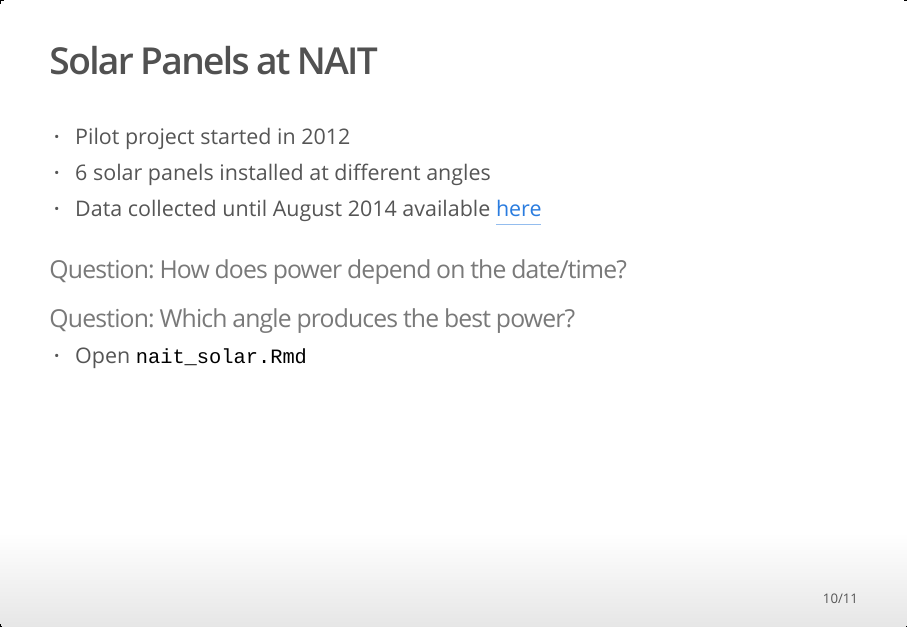
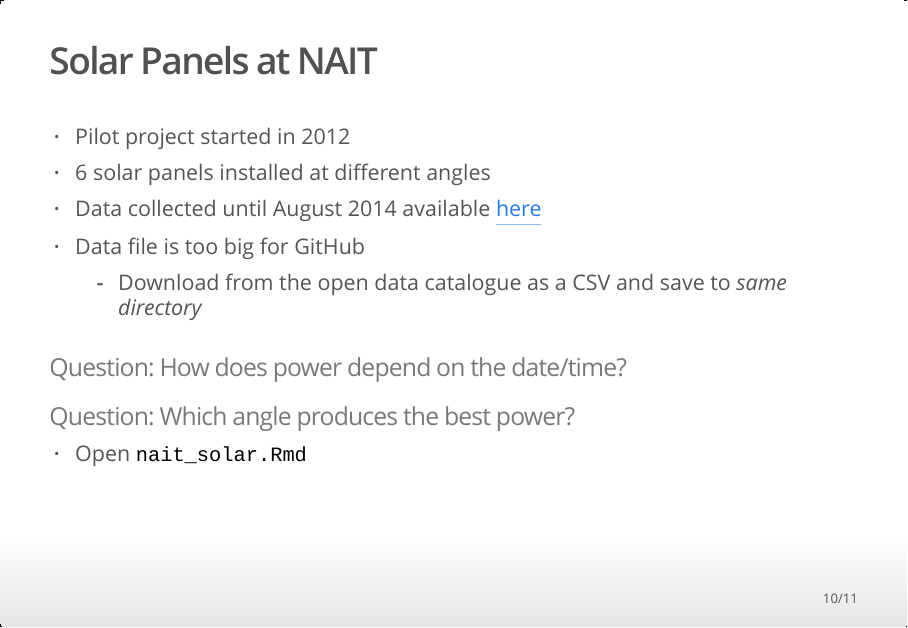
Before and after one commit to tyblu/epl_open_data_day_2020, an R Markdown document (open_data_day_presentation.Rmd): page 10 of 11. The pictures show the output file open_data_day_presentation.html that the author committed with the source, opened offline.

Commit message:
Adds note about solar file too big

```diff
--- a/open_data_day_presentation.Rmd
+++ b/open_data_day_presentation.Rmd
@@ -102,6 +102,8 @@
 - Pilot project started in 2012
 - 6 solar panels installed at different angles
 - Data collected until August 2014 available [here](https://data.edmonton.ca/Environmental-Services/Historical-City-of-Edmonton-NAIT-Solar-Panel-Refer/uwuq-3zq3)
+- Data file is too big for GitHub
+    - Download from the open data catalogue as a CSV and save to _same directory_
 
 ### Question: How does power depend on the date/time?
 
```
Also changed, not shown: open_data_day_presentation.html.
